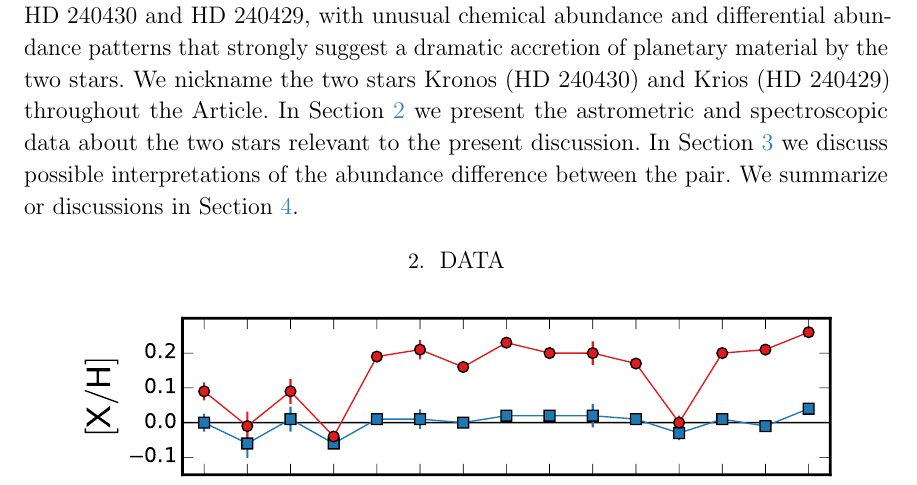
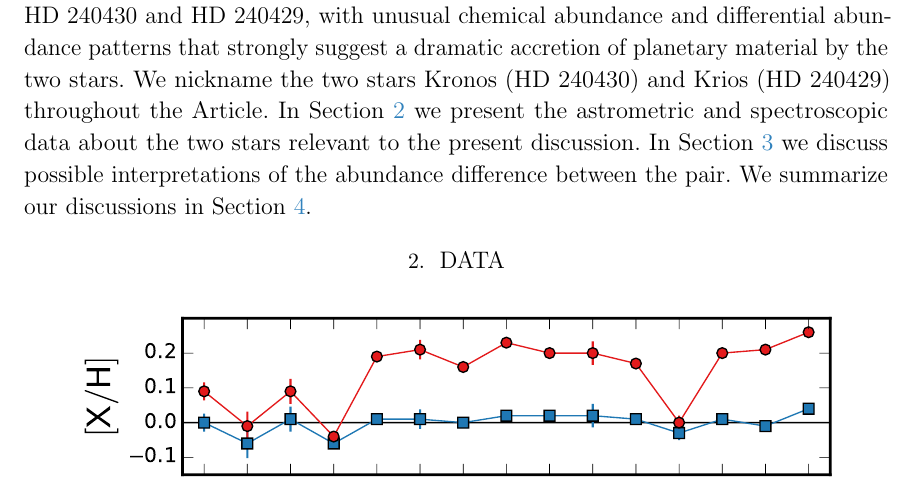
Before and after one commit to smoh/Group1199, a LaTeX paper (paper/ms.tex): part of page 4 of 19, cut so that both start at the same text. Compiled offline with pdfLaTeX.

Commit message:
Fix typo

```diff
--- a/paper/ms.tex
+++ b/paper/ms.tex
@@ -232,7 +232,7 @@ In \sectionname~\ref{sec:data} we present the astrometric and spectroscopic data
 about the two stars relevant to the present discussion.
 In \sectionname~\ref{sec:discussion} we discuss possible interpretations of
 the abundance difference between the pair.
-We summarize or discussions in \sectionname~\ref{sec:summary}.
+We summarize our discussions in \sectionname~\ref{sec:summary}.
 
 
 \section{Data}
```
